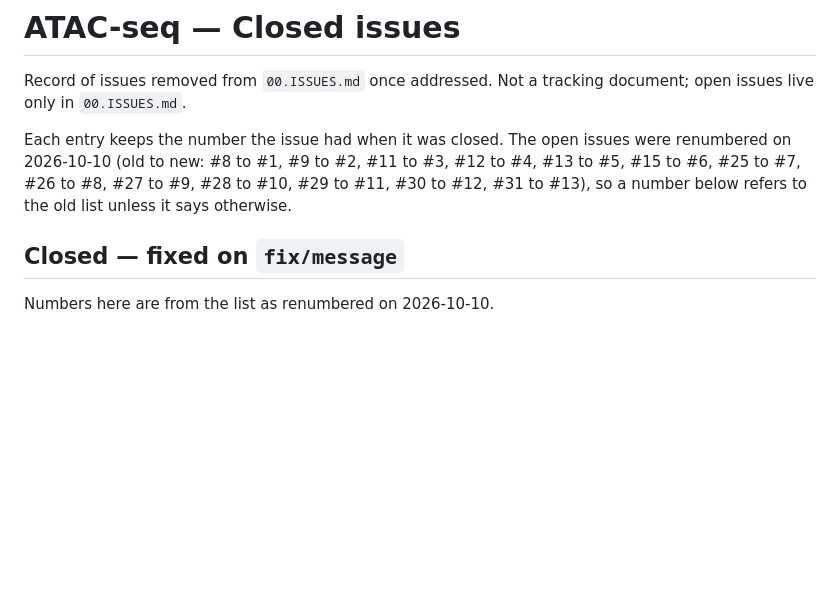
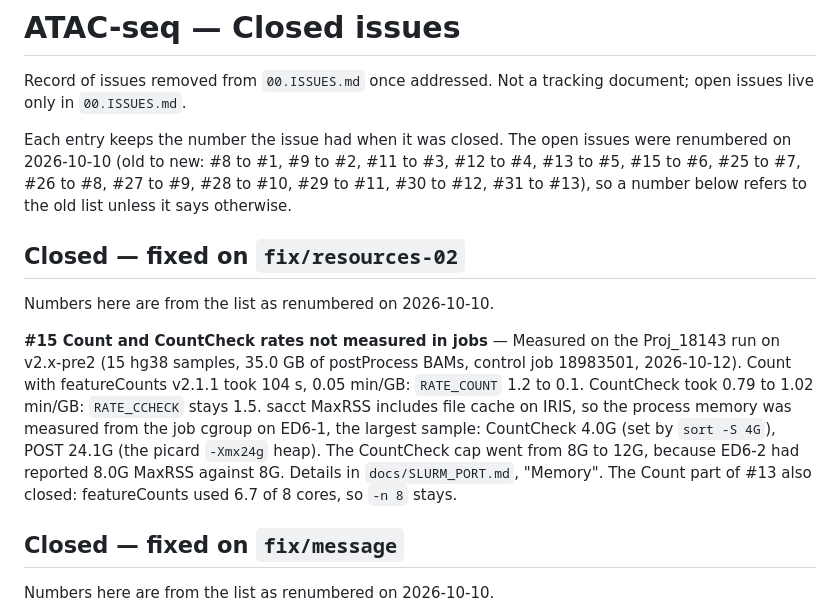
Before and after one commit to soccin/ATAC-seq, a Markdown page: attic/zzISSUES.md, the part around the change. GitHub-like rendering; blank space fills up the shorter version.

```diff
--- a/attic/zzISSUES.md
+++ b/attic/zzISSUES.md
@@ -8,6 +8,23 @@ issues were renumbered on 2026-10-10 (old to new: #8 to #1, #9 to #2,
 #11 to #3, #12 to #4, #13 to #5, #15 to #6, #25 to #7, #26 to #8, #27 to
 #9, #28 to #10, #29 to #11, #30 to #12, #31 to #13), so a number below
 refers to the old list unless it says otherwise.
+
+## Closed — fixed on `fix/resources-02`
+
+Numbers here are from the list as renumbered on 2026-10-10.
+
+**#15 Count and CountCheck rates not measured in jobs** — Measured on
+the Proj_18143 run on v2.x-pre2 (15 hg38 samples, 35.0 GB of
+postProcess BAMs, control job 18983501, 2026-10-12). Count with
+featureCounts v2.1.1 took 104 s, 0.05 min/GB: `RATE_COUNT` 1.2 to 0.1.
+CountCheck took 0.79 to 1.02 min/GB: `RATE_CCHECK` stays 1.5. sacct
+MaxRSS includes file cache on IRIS, so the process memory was measured
+from the job cgroup on ED6-1, the largest sample: CountCheck 4.0G (set
+by `sort -S 4G`), POST 24.1G (the picard `-Xmx24g` heap). The
+CountCheck cap went from 8G to 12G, because ED6-2 had reported 8.0G
+MaxRSS against 8G. Details in `docs/SLURM_PORT.md`, "Memory". The Count
+part of #13 also closed: featureCounts used 6.7 of 8 cores, so `-n 8`
+stays.
 
 ## Closed — fixed on `fix/message`
 
```
Also changed, not shown: 00.ISSUES.md (+4 -16 lines).
